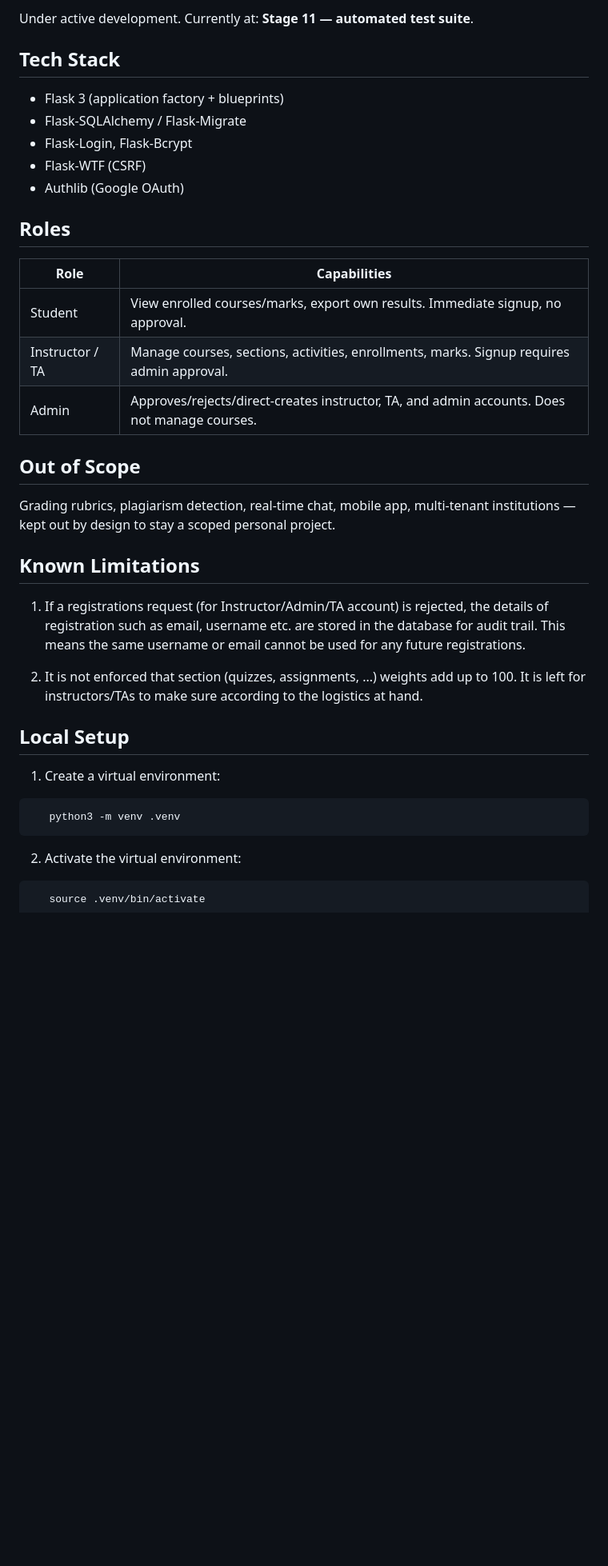
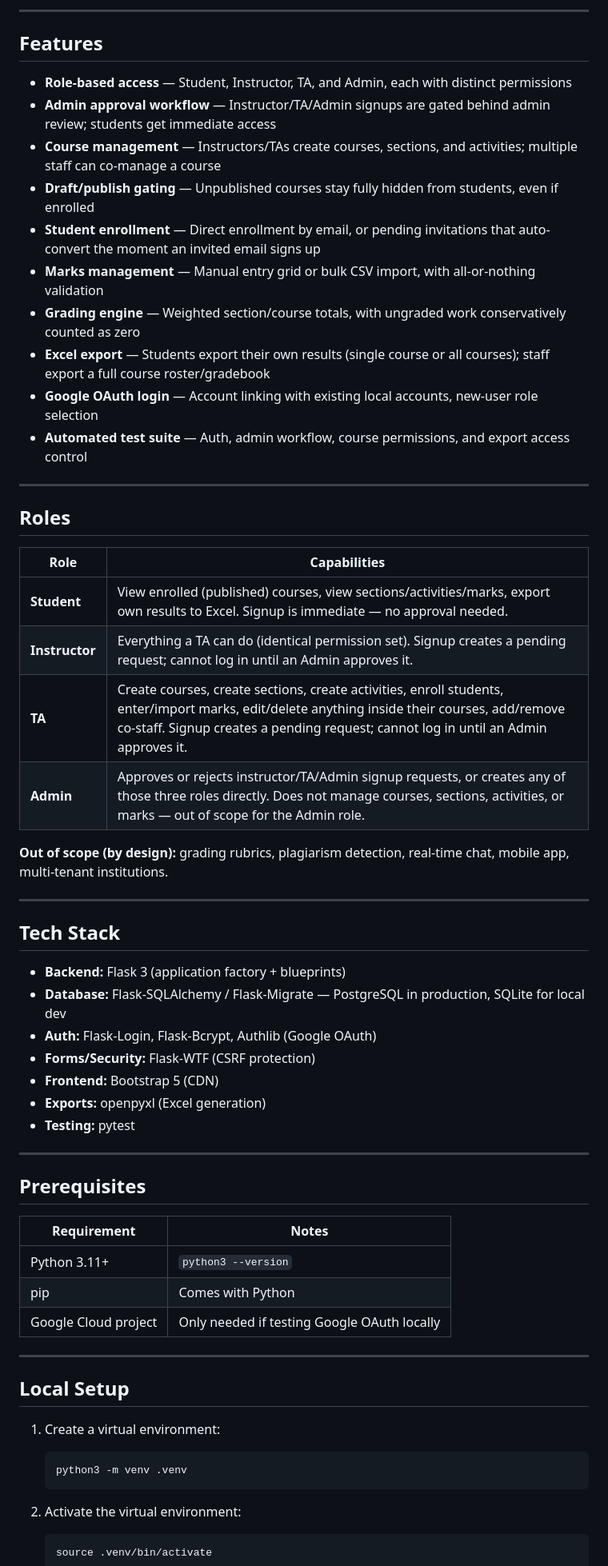
Before and after one commit to hassanayoub409/gradebook, a Markdown page: README.md, the part around one of its changes. Shown at 80% size. Drawn GitHub-style; blank space fills up the shorter version.

````diff
--- a/README.md
+++ b/README.md
@@ -7,43 +10,69 @@ and view quiz/assignment/midterm/final marks.
 
-Under active development. Currently at: **Stage 11 — automated test suite**.
+---
 
-## Tech Stack
+## Features
 
-- Flask 3 (application factory + blueprints)
-- Flask-SQLAlchemy / Flask-Migrate
-- Flask-Login, Flask-Bcrypt
-- Flask-WTF (CSRF)
-- Authlib (Google OAuth)
+- **Role-based access** — Student, Instructor, TA, and Admin, each with distinct permissions
+- **Admin approval workflow** — Instructor/TA/Admin signups are gated behind admin review;
+  students get immediate access
+- **Course management** — Instructors/TAs create courses, sections, and activities; multiple
+  staff can co-manage a course
+- **Draft/publish gating** — Unpublished courses stay fully hidden from students, even if enrolled
+- **Student enrollment** — Direct enrollment by email, or pending invitations that auto-convert
+  the moment an invited email signs up
+- **Marks management** — Manual entry grid or bulk CSV import, with all-or-nothing validation
+- **Grading engine** — Weighted section/course totals, with ungraded work conservatively
+  counted as zero
+- **Excel export** — Students export their own results (single course or all courses); staff
+  export a full course roster/gradebook
+- **Google OAuth login** — Account linking with existing local accounts, new-user role selection
+- **Automated test suite** — Auth, admin workflow, course permissions, and export access control
+
+---
 
 ## Roles
 
 | Role | Capabilities |
 |---|---|
-| Student | View enrolled courses/marks, export own results. Immediate signup, no approval. |
-| Instructor / TA | Manage courses, sections, activities, enrollments, marks. Signup requires admin approval. |
-| Admin | Approves/rejects/direct-creates instructor, TA, and admin accounts. Does not manage courses. |
+| **Student** | View enrolled (published) courses, view sections/activities/marks, export own results to Excel. Signup is immediate — no approval needed. |
+| **Instructor** | Everything a TA can do (identical permission set). Signup creates a pending request; cannot log in until an Admin approves it. |
+| **TA** | Create courses, create sections, create activities, enroll students, enter/import marks, edit/delete anything inside their courses, add/remove co-staff. Signup creates a pending request; cannot log in until an Admin approves it. |
+| **Admin** | Approves or rejects instructor/TA/Admin signup requests, or creates any of those three roles directly. Does not manage courses, sections, activities, or marks — out of scope for the Admin role. |
 
-## Out of Scope
+**Out of scope (by design):** grading rubrics, plagiarism detection, real-time chat, mobile app,
+multi-tenant institutions.
 
-Grading rubrics, plagiarism detection, real-time chat, mobile app, multi-tenant institutions —
-kept out by design to stay a scoped personal project.
+---
 
-## Known Limitations
+## Tech Stack
 
-1. If a registrations request (for Instructor/Admin/TA account) is rejected, the details of registration
-such as email, username etc. are stored in the database for audit trail. This means the same username or email
-cannot be used for any future registrations.
+- **Backend:** Flask 3 (application factory + blueprints)
+- **Database:** Flask-SQLAlchemy / Flask-Migrate — PostgreSQL in production, SQLite for local dev
+- **Auth:** Flask-Login, Flask-Bcrypt, Authlib (Google OAuth)
+- **Forms/Security:** Flask-WTF (CSRF protection)
+- **Frontend:** Bootstrap 5 (CDN)
+- **Exports:** openpyxl (Excel generation)
+- **Testing:** pytest
 
-2. It is not enforced that section (quizzes, assignments, ...) weights add up to 100. It is left for instructors/TAs
-to make sure according to the logistics at hand.
+---
+
+## Prerequisites
+
+| Requirement | Notes |
+|---|---|
+| Python 3.11+ | `python3 --version` |
+| pip | Comes with Python |
+| Google Cloud project | Only needed if testing Google OAuth locally |
+
+---
 
 ## Local Setup
 
 1. Create a virtual environment:
 
-```bash
+   ```bash
    python3 -m venv .venv
-```
+   ```
 
 2. Activate the virtual environment:
 
````
Also changed, not shown: other parts of README.md (+99 -30 lines).
